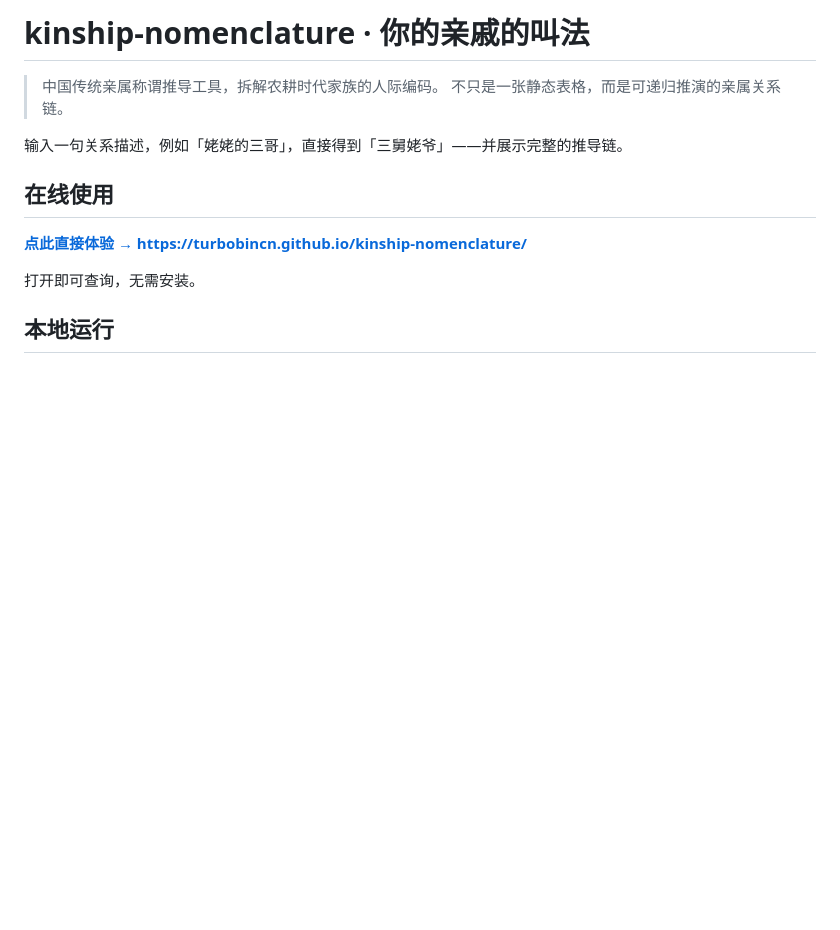
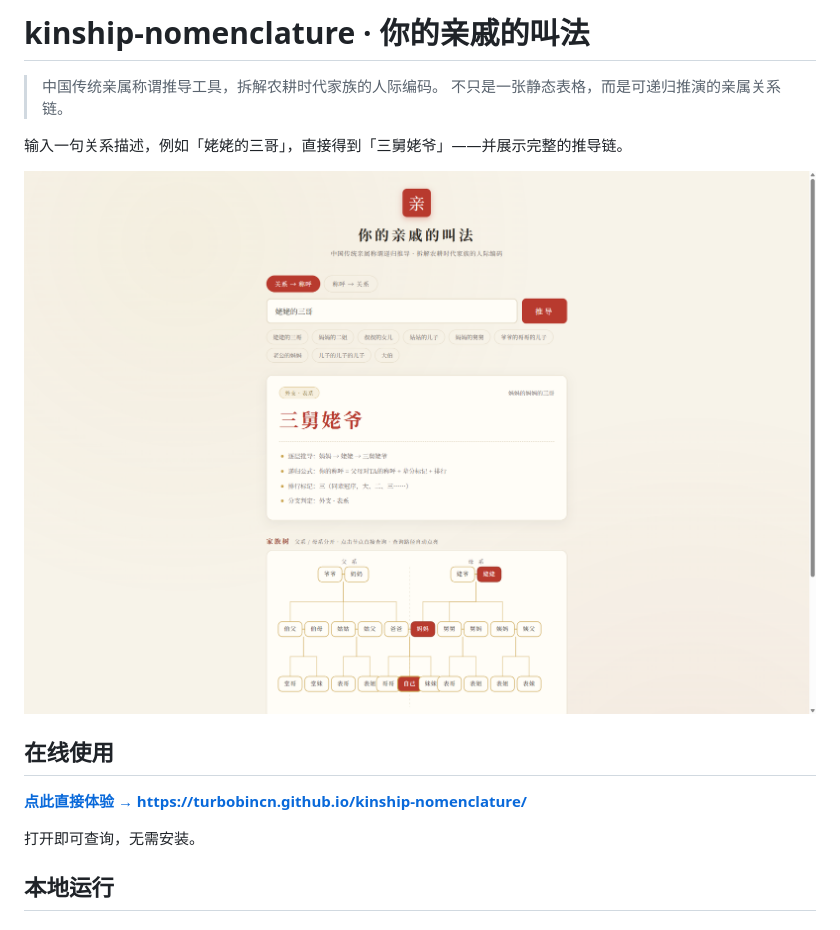
Before and after one commit to TurboBinCN/kinship-nomenclature, a Markdown page: README.md, the part around the change. GitHub-like rendering; pictures changed too: docs/screenshot.png (added); blank space fills up the shorter version.

Commit message:
docs: README 顶部添加产品演示截图

```diff
--- a/README.md
+++ b/README.md
@@ -4,6 +4,8 @@
 > 不只是一张静态表格，而是可递归推演的亲属关系链。
 
 输入一句关系描述，例如「姥姥的三哥」，直接得到「三舅姥爷」——并展示完整的推导链。
+
+![演示：查询「姥姥的三哥」得到「三舅姥爷」，并点亮家族树](./docs/screenshot.png)
 
 ## 在线使用
 
```
